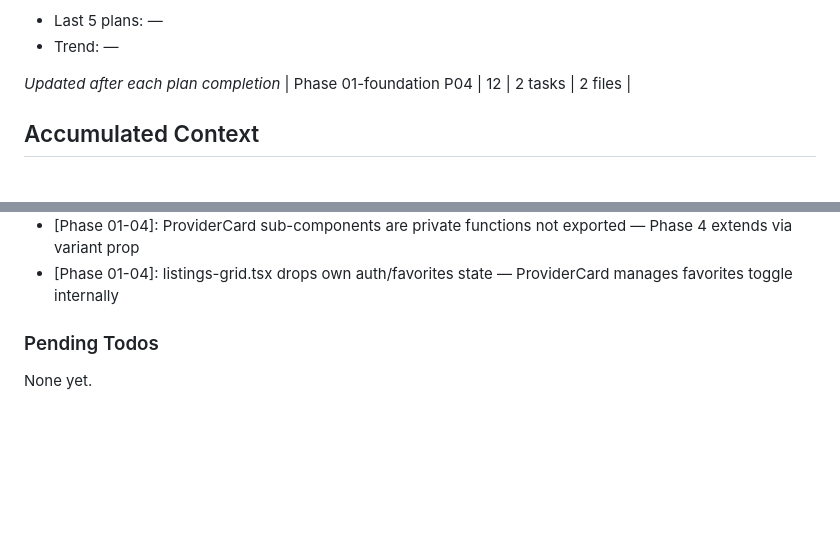
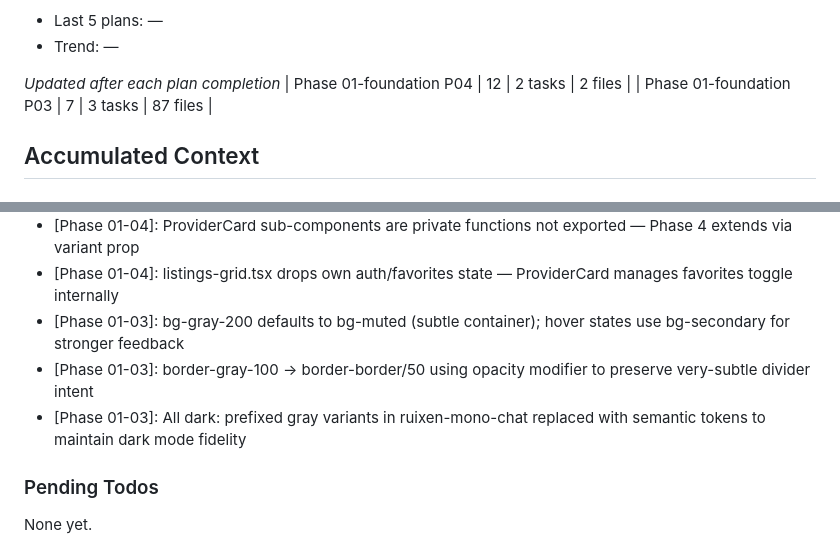
Before and after one commit to dzekuza/petify, a Markdown page: .planning/STATE.md, 2 parts joined by grey strips. Rendered like a GitHub page; blank space fills up the shorter version.

```diff
--- a/.planning/STATE.md
+++ b/.planning/STATE.md
@@ -35,6 +35,7 @@ Progress: [████░░░░░░] 17% (4 plans of ~24 total)
 
 *Updated after each plan completion*
 | Phase 01-foundation P04 | 12 | 2 tasks | 2 files |
+| Phase 01-foundation P03 | 7 | 3 tasks | 87 files |
 
 ## Accumulated Context
 
@@ -55,6 +56,9 @@ Recent decisions affecting current work:
 - [01-01 Cleanup]: GLBL-01 audit passed — uppercase class only on badge/label elements, never on h1-h6 headings
 - [Phase 01-04]: ProviderCard sub-components are private functions not exported — Phase 4 extends via variant prop
 - [Phase 01-04]: listings-grid.tsx drops own auth/favorites state — ProviderCard manages favorites toggle internally
+- [Phase 01-03]: bg-gray-200 defaults to bg-muted (subtle container); hover states use bg-secondary for stronger feedback
+- [Phase 01-03]: border-gray-100 → border-border/50 using opacity modifier to preserve very-subtle divider intent
+- [Phase 01-03]: All dark: prefixed gray variants in ruixen-mono-chat replaced with semantic tokens to maintain dark mode fidelity
 
 ### Pending Todos
 
```
Also changed, not shown: .planning/ROADMAP.md (+2 -2 lines), 1 other file.
